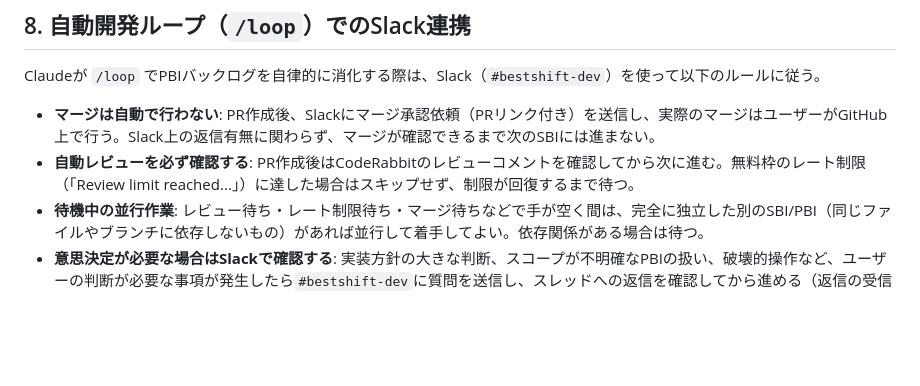
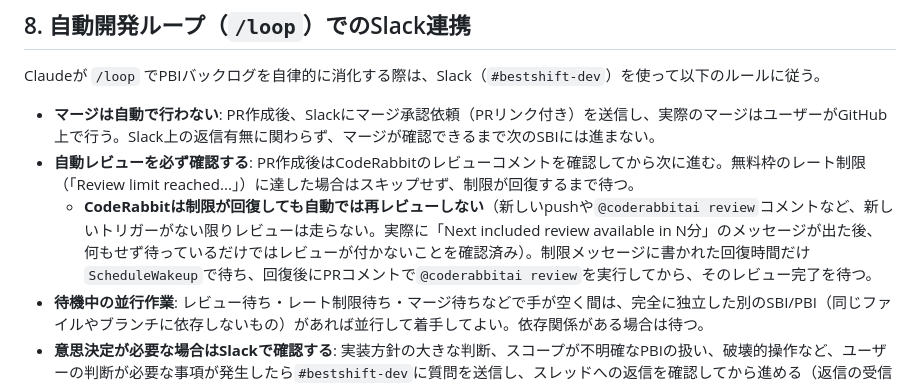
Before and after one commit to taisei0719/shift-app, a Markdown page: docs/workflow.md, the part around the change. Drawn GitHub-style; blank space fills up the shorter version.

Commit message:
chore: CodeRabbitは制限回復後も自動再レビューしない旨を追記
PR #55で実際に「制限回復まで待つだけ」ではレビューが付かないことを確認。
回復後にトリガーとして@coderabbitai reviewを手動実行する必要がある旨を明記。

Co-Authored-By: Claude Sonnet 5 <noreply@anthropic.com>
Claude-Session: https://claude.ai/code/session_01TJ5LgB4vHkEoPEiJtfKCw1

```diff
--- a/docs/workflow.md
+++ b/docs/workflow.md
@@ -88,6 +88,7 @@ Claudeが `/loop` でPBIバックログを自律的に消化する際は、Slack
 
 - **マージは自動で行わない**: PR作成後、Slackにマージ承認依頼（PRリンク付き）を送信し、実際のマージはユーザーがGitHub上で行う。Slack上の返信有無に関わらず、マージが確認できるまで次のSBIには進まない。
 - **自動レビューを必ず確認する**: PR作成後はCodeRabbitのレビューコメントを確認してから次に進む。無料枠のレート制限（「Review limit reached...」）に達した場合はスキップせず、制限が回復するまで待つ。
+  - **CodeRabbitは制限が回復しても自動では再レビューしない**（新しいpushや`@coderabbitai review`コメントなど、新しいトリガーがない限りレビューは走らない。実際に「Next included review available in N分」のメッセージが出た後、何もせず待っているだけではレビューが付かないことを確認済み）。制限メッセージに書かれた回復時間だけ`ScheduleWakeup`で待ち、回復後にPRコメントで`@coderabbitai review`を実行してから、そのレビュー完了を待つ。
 - **待機中の並行作業**: レビュー待ち・レート制限待ち・マージ待ちなどで手が空く間は、完全に独立した別のSBI/PBI（同じファイルやブランチに依存しないもの）があれば並行して着手してよい。依存関係がある場合は待つ。
 - **意思決定が必要な場合はSlackで確認する**: 実装方針の大きな判断、スコープが不明確なPBIの扱い、破壊的操作など、ユーザーの判断が必要な事項が発生したら`#bestshift-dev`に質問を送信し、スレッドへの返信を確認してから進める（返信の受信手段はプッシュ通知ではなく、スレッドを都度読みに行くポーリング方式）。
   - Slack自体はシェルコマンドではなくMCPツール経由でしかアクセスできないため、Monitorツールで直接ポーリングすることはできない。意思決定確認を送信した間は、通常のバックログ巡回（20〜30分間隔）より短い60〜90秒間隔で`ScheduleWakeup`を繰り返し、そのつどスレッドを確認する。返信を確認できたら通常の間隔に戻す。
```
